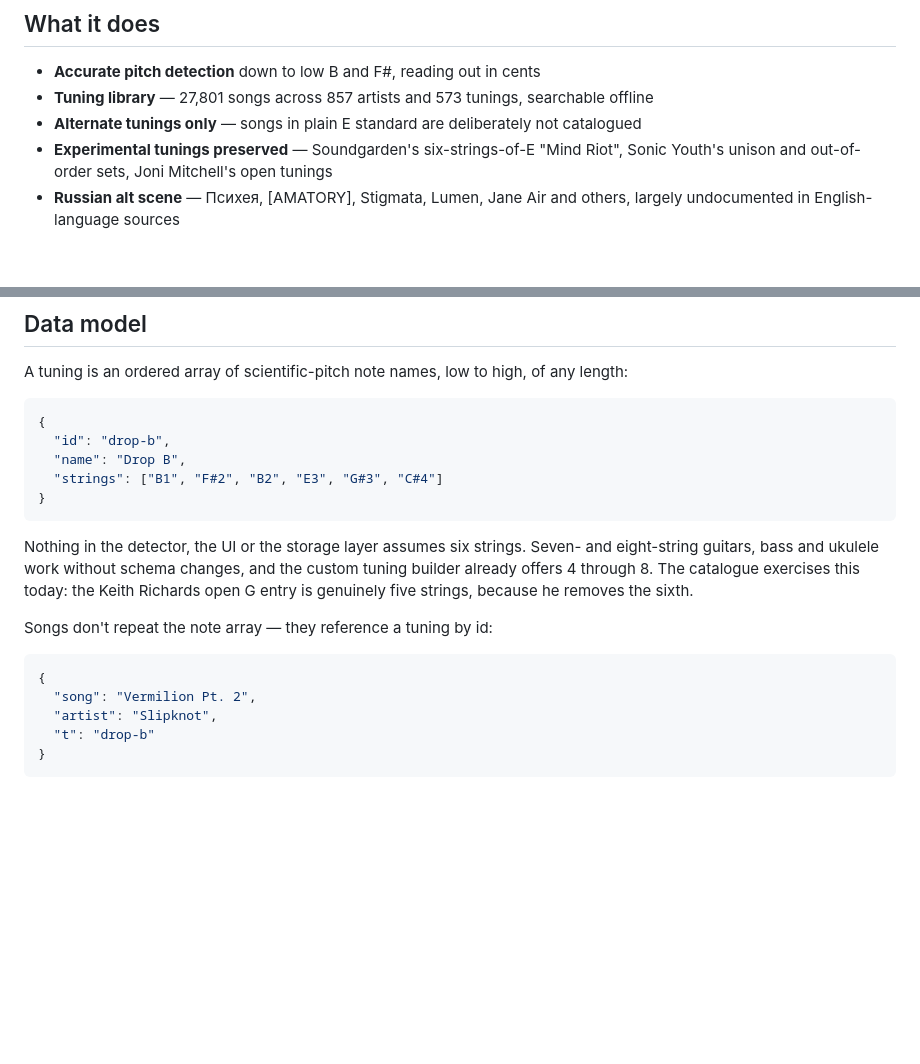
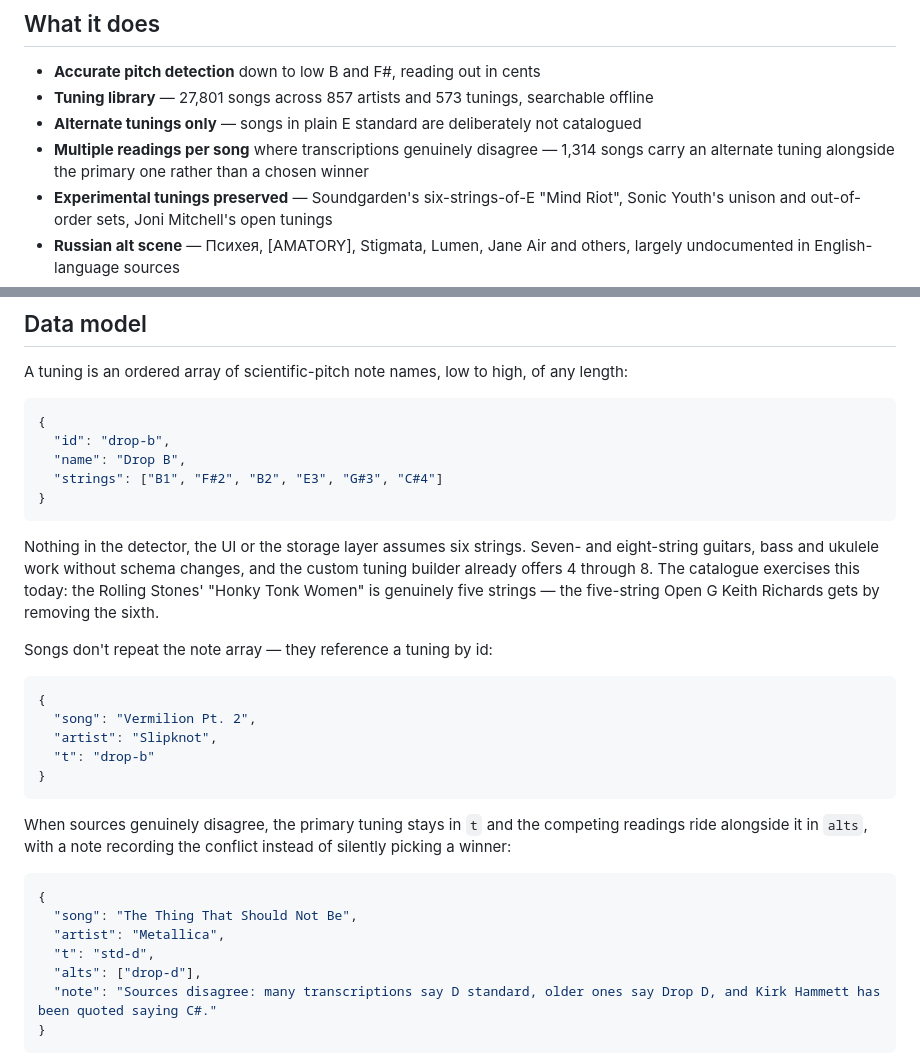
Before and after one commit to marr59/guitar-tuner, a Markdown page: README.md, 2 parts joined by grey strips. Rendered like a GitHub page; blank space fills up the shorter version.

Commit message:
docs: make README match the product's actual schema and data
Reconciled every claim against tunings.json:
- restore the multiple-readings feature with the correct count: 1,314 songs
  carry an alternate tuning in alts[] alongside the primary (my earlier commit
  wrongly dropped this — I had only checked for a list-valued t, missing the
  separate alts[] field)
- fix the five-string example: the catalogued entry is the Rolling Stones'
  'Honky Tonk Women' (5-string Open G), not a Keith Richards entry (none exists)
- document the real conflict schema (t + alts[] + note) with the actual
  Metallica 'The Thing That Should Not Be' record
All named artists (Russian, Nordic, experimental) verified present; 409/130/33
string-set counts and 573 tunings confirmed against the data.

Co-Authored-By: Claude Opus 4.8 <noreply@anthropic.com>

````diff
--- a/README.md
+++ b/README.md
@@ -19,6 +19,7 @@ Pick a song, see the tuning it was recorded in, retune, play. No account, no sig
 - **Accurate pitch detection** down to low B and F#, reading out in cents
 - **Tuning library** — 27,801 songs across 857 artists and 573 tunings, searchable offline
 - **Alternate tunings only** — songs in plain E standard are deliberately not catalogued
+- **Multiple readings per song** where transcriptions genuinely disagree — 1,314 songs carry an alternate tuning alongside the primary one rather than a chosen winner
 - **Experimental tunings preserved** — Soundgarden's six-strings-of-E "Mind Riot", Sonic Youth's unison and out-of-order sets, Joni Mitchell's open tunings
 - **Russian alt scene** — Психея, [AMATORY], Stigmata, Lumen, Jane Air and others, largely undocumented in English-language sources
 - **Nordic metal in depth** — Stam1na and Mokoma on seven-string A D A D G B E, Turmion Kätilöt, Kalmah, Insomnium, Before the Dawn and the rest of the Finnish catalogue, song by song rather than band by band
@@ -112,7 +113,7 @@ A tuning is an ordered array of scientific-pitch note names, low to high, of any
 }
 ```
 
-Nothing in the detector, the UI or the storage layer assumes six strings. Seven- and eight-string guitars, bass and ukulele work without schema changes, and the custom tuning builder already offers 4 through 8. The catalogue exercises this today: the Keith Richards open G entry is genuinely five strings, because he removes the sixth.
+Nothing in the detector, the UI or the storage layer assumes six strings. Seven- and eight-string guitars, bass and ukulele work without schema changes, and the custom tuning builder already offers 4 through 8. The catalogue exercises this today: the Rolling Stones' "Honky Tonk Women" is genuinely five strings — the five-string Open G Keith Richards gets by removing the sixth.
 
 Songs don't repeat the note array — they reference a tuning by id:
 
@@ -121,6 +122,18 @@ Songs don't repeat the note array — they reference a tuning by id:
   "song": "Vermilion Pt. 2",
   "artist": "Slipknot",
   "t": "drop-b"
+}
+```
+
+When sources genuinely disagree, the primary tuning stays in `t` and the competing readings ride alongside it in `alts`, with a note recording the conflict instead of silently picking a winner:
+
+```json
+{
+  "song": "The Thing That Should Not Be",
+  "artist": "Metallica",
+  "t": "std-d",
+  "alts": ["drop-d"],
+  "note": "Sources disagree: many transcriptions say D standard, older ones say Drop D, and Kirk Hammett has been quoted saying C#."
 }
 ```
 
````
